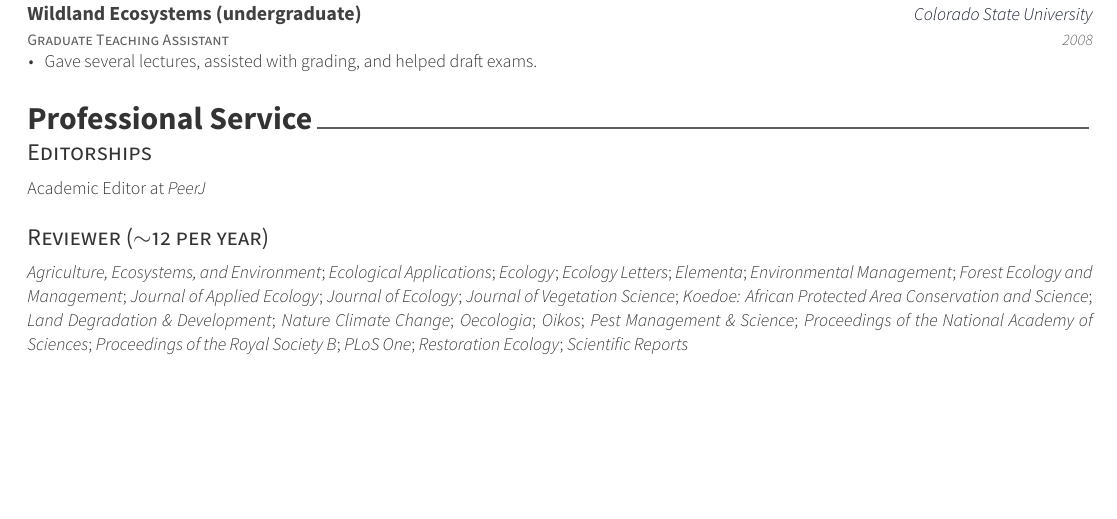
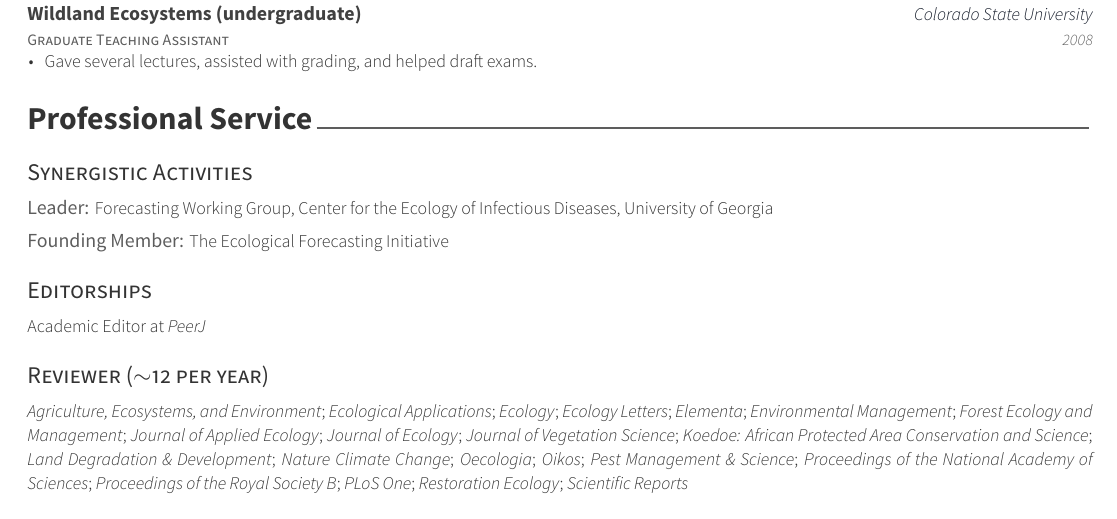
Before and after one commit to atredennick/cv_lessmodern, a LaTeX CV (cv.tex, which reads cv/service.tex): part of page 3 of 4, cut so that both start at the same text, the shorter picture padded with empty space. The pictures show the PDF file cv.pdf that the author committed with the source.

Commit message:
adds CEID affil

```diff
--- a/cv/service.tex
+++ b/cv/service.tex
@@ -2,6 +2,16 @@
 %	SECTION TITLE
 %-------------------------------------------------------------------------------
 \cvsection{Professional Service}
+
+\vspace{1em}
+
+\cvsubsection{Synergistic Activities}
+
+Leader: \descriptionstyle{Forecasting Working Group, Center for the Ecology of Infectious Diseases, University of Georgia}
+
+Founding Member: \descriptionstyle{The Ecological Forecasting Initiative}
+
+\vspace{1em}
 
 \cvsubsection{Editorships}
 
```
Also changed, not shown: cv.pdf, 2 other files.
